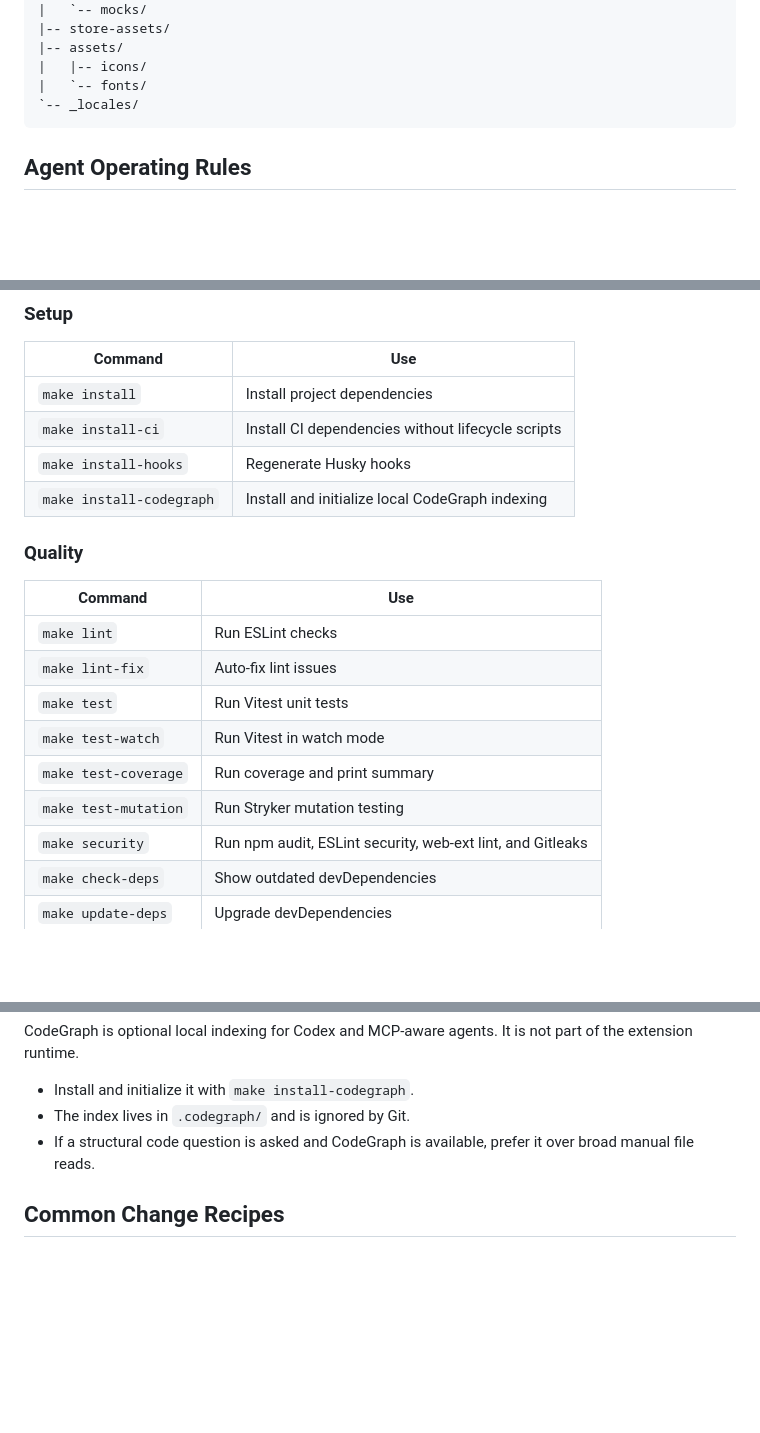
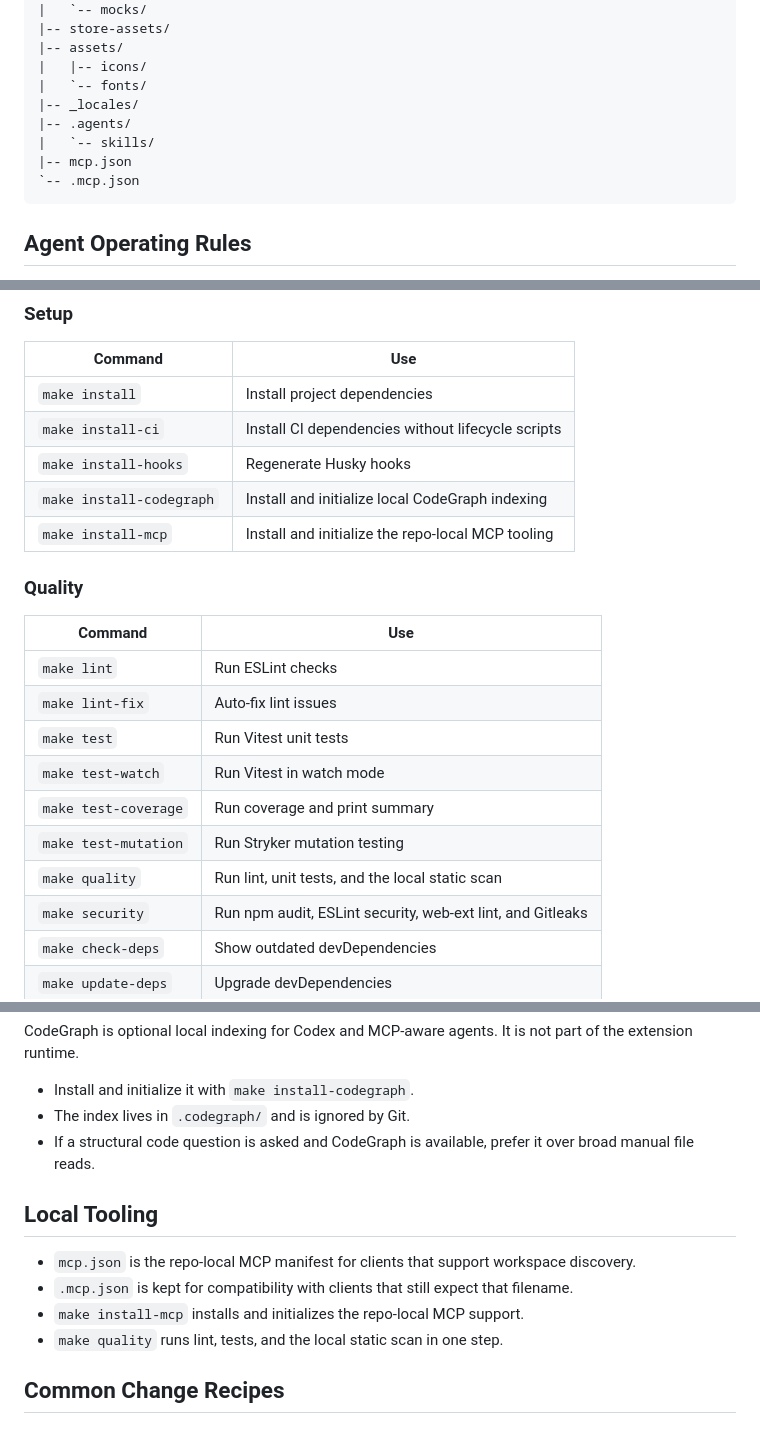
Before and after one commit to waewoo/favorai-chrome, a Markdown page: AGENTS.md, 3 parts joined by grey strips. Rendered like a GitHub page; blank space fills up the shorter version.

````diff
--- a/AGENTS.md
+++ b/AGENTS.md
@@ -119,7 +121,11 @@ favorai-chrome/
 |-- assets/
 |   |-- icons/
 |   `-- fonts/
-`-- _locales/
+|-- _locales/
+|-- .agents/
+|   `-- skills/
+|-- mcp.json
+`-- .mcp.json
 ```
 
 ## Agent Operating Rules
@@ -235,6 +241,7 @@ Run `make` for the formatted command list.
 | `make install-ci` | Install CI dependencies without lifecycle scripts |
 | `make install-hooks` | Regenerate Husky hooks |
 | `make install-codegraph` | Install and initialize local CodeGraph indexing |
+| `make install-mcp` | Install and initialize the repo-local MCP tooling |
 
 ### Quality
 
@@ -246,6 +253,7 @@ Run `make` for the formatted command list.
 | `make test-watch` | Run Vitest in watch mode |
 | `make test-coverage` | Run coverage and print summary |
 | `make test-mutation` | Run Stryker mutation testing |
+| `make quality` | Run lint, unit tests, and the local static scan |
 | `make security` | Run npm audit, ESLint security, web-ext lint, and Gitleaks |
 | `make check-deps` | Show outdated devDependencies |
 | `make update-deps` | Upgrade devDependencies |
@@ -343,6 +351,13 @@ CodeGraph is optional local indexing for Codex and MCP-aware agents. It is not p
 - The index lives in `.codegraph/` and is ignored by Git.
 - If a structural code question is asked and CodeGraph is available, prefer it over broad manual file reads.
 
+## Local Tooling
+
+- `mcp.json` is the repo-local MCP manifest for clients that support workspace discovery.
+- `.mcp.json` is kept for compatibility with clients that still expect that filename.
+- `make install-mcp` installs and initializes the repo-local MCP support.
+- `make quality` runs lint, tests, and the local static scan in one step.
+
 ## Common Change Recipes
 
 ### Add or Update an LLM Provider
````
Also changed, not shown: other parts of AGENTS.md (+2 -0 lines), README.md (+19 -0 lines).
